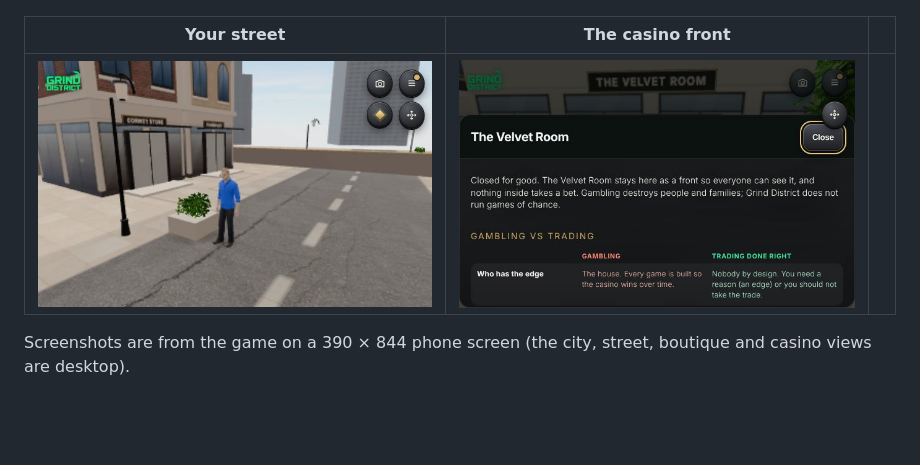
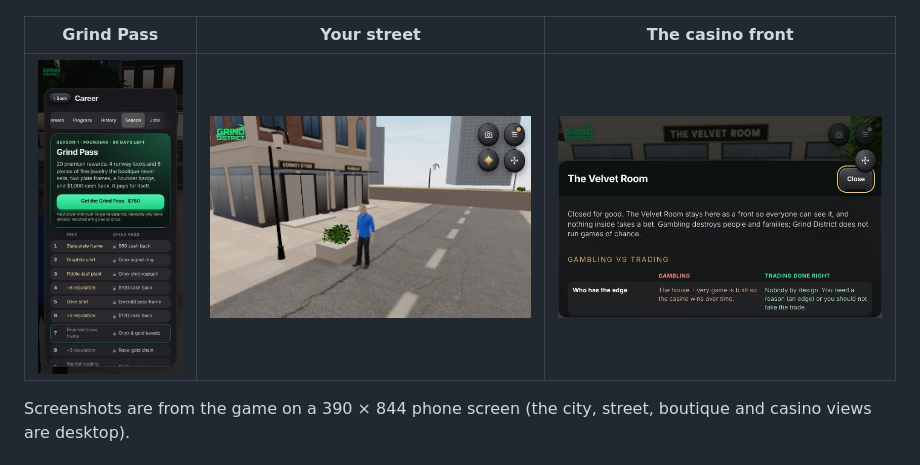
Before and after one commit to 0xzahra/Grind-district, a Markdown page: README.md, the part around the change. Rendered like a GitHub page; pictures changed too: docs/screenshots/grind-pass.jpg (added); blank space fills up the shorter version.

Commit message:
README: Grind Pass screenshot
Co-Authored-By: Claude Opus 5.5 <noreply@anthropic.com>
Claude-Session: https://claude.ai/code/session_01J5dUzkTY8CUhoQbfT3rp1o

```diff
--- a/README.md
+++ b/README.md
@@ -52,9 +52,9 @@ Proof it has run: tokens [#1](https://testnet.nearblocks.io/nft-token/grinddistr
 | --- | --- | --- |
 | ![Makeup kit: lipstick, blush, eyeshadow and liner samples](docs/screenshots/makeup.jpg) | ![Studio renders of necklaces and rings](docs/screenshots/jewellery.jpg) | ![Garments on wooden hangers in the boutique](docs/screenshots/boutique-racks.jpg) |
 
-| Your street | The casino front |  |
+| Grind Pass | Your street | The casino front |
 | --- | --- | --- |
-| ![Corner store and pharmacy on the street by your home](docs/screenshots/street.jpg) | ![Closed for good: how gambling and trading differ](docs/screenshots/casino.jpg) |  |
+| ![Grind Pass: free and premium tracks side by side](docs/screenshots/grind-pass.jpg) | ![Corner store and pharmacy on the street by your home](docs/screenshots/street.jpg) | ![Closed for good: how gambling and trading differ](docs/screenshots/casino.jpg) |
 
 Screenshots are from the game on a 390 × 844 phone screen (the city, street, boutique and casino views are desktop).
 
```
